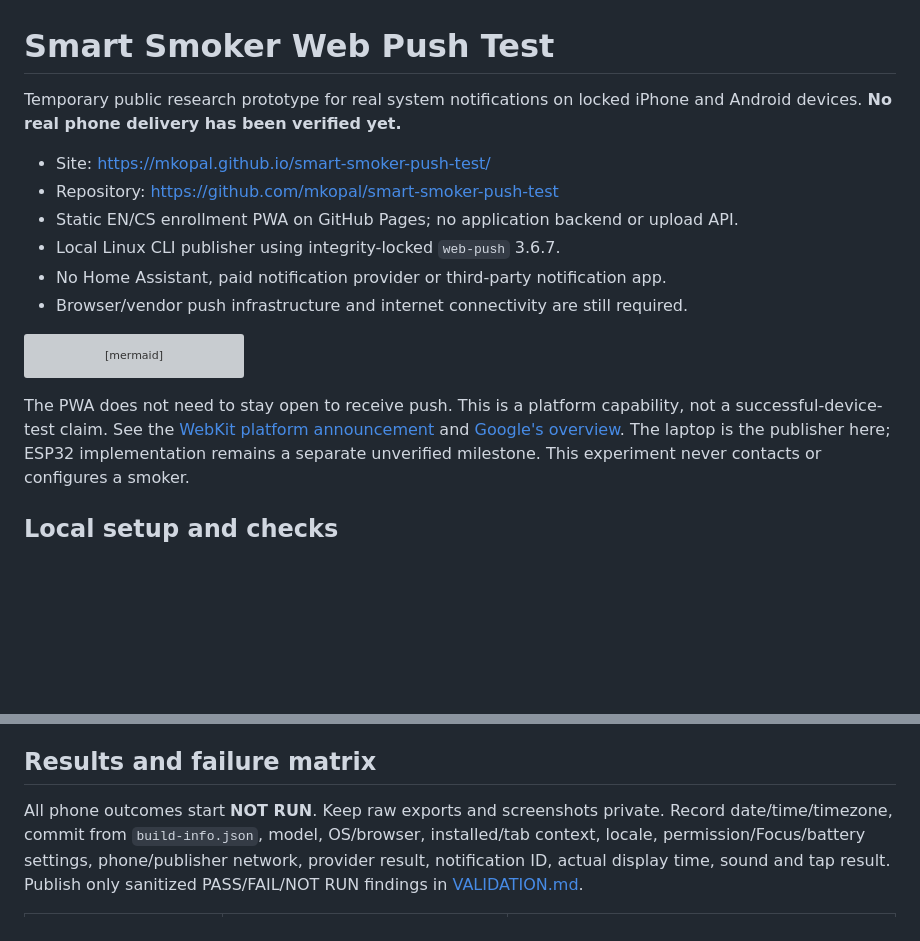
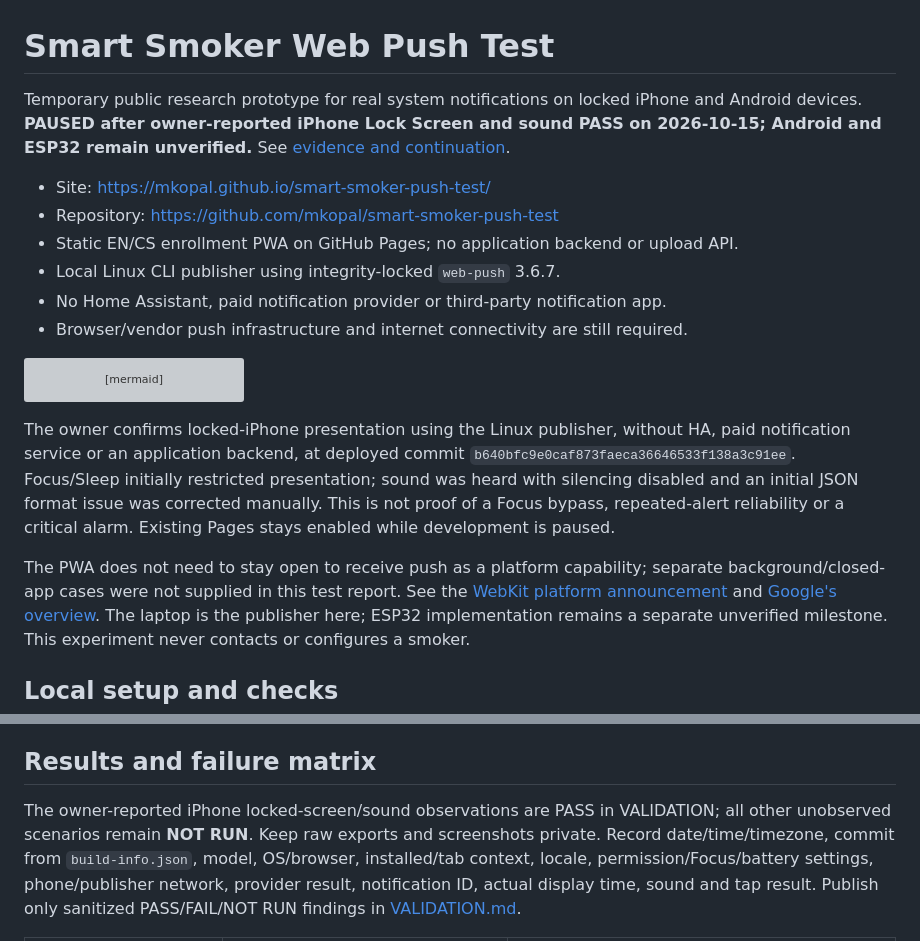
Before and after one commit to mkopal/smart-smoker-push-test, a Markdown page: README.md, 2 parts joined by grey strips. GitHub-like rendering; blank space fills up the shorter version; grey boxes are pictures that could not be loaded.

Commit message:
docs: record owner iPhone validation and pause experiment [skip ci]

````diff
--- a/README.md
+++ b/README.md
@@ -1,7 +1,8 @@
 # Smart Smoker Web Push Test
 
 Temporary public research prototype for real system notifications on locked iPhone
-and Android devices. **No real phone delivery has been verified yet.**
+and Android devices. **PAUSED after owner-reported iPhone Lock Screen and sound PASS
+on 2026-10-15; Android and ESP32 remain unverified.** See [evidence and continuation](VALIDATION.md#physical-phone-results).
 
 - Site: https://mkopal.github.io/smart-smoker-push-test/
 - Repository: https://github.com/mkopal/smart-smoker-push-test
@@ -27,8 +28,15 @@ sequenceDiagram
   Push->>Phone: Wake worker and display system notification
 ```
 
-The PWA does not need to stay open to receive push. This is a platform capability,
-not a successful-device-test claim. See the
+The owner confirms locked-iPhone presentation using the Linux publisher, without HA,
+paid notification service or an application backend, at deployed commit
+`b640bfc9e0caf873faeca36646533f138a3c91ee`. Focus/Sleep initially restricted presentation;
+sound was heard with silencing disabled and an initial JSON format issue was corrected
+manually. This is not proof of a Focus bypass, repeated-alert reliability or a critical
+alarm. Existing Pages stays enabled while development is paused.
+
+The PWA does not need to stay open to receive push as a platform capability; separate
+background/closed-app cases were not supplied in this test report. See the
 [WebKit platform announcement](https://webkit.org/blog/13966/webkit-features-in-safari-16-4/)
 and [Google's overview](https://web.dev/articles/push-notifications-overview).
 The laptop is the publisher here; ESP32 implementation remains a separate unverified
@@ -145,7 +153,8 @@ node publisher.cjs send local/private/vapid.json local/private/android.json
 
 ## Results and failure matrix
 
-All phone outcomes start **NOT RUN**. Keep raw exports and screenshots private. Record
+The owner-reported iPhone locked-screen/sound observations are PASS in VALIDATION;
+all other unobserved scenarios remain **NOT RUN**. Keep raw exports and screenshots private. Record
 date/time/timezone, commit from `build-info.json`, model, OS/browser, installed/tab
 context, locale, permission/Focus/battery settings, phone/publisher network, provider
 result, notification ID, actual display time, sound and tap result. Publish only
````
Also changed, not shown: VALIDATION.md (+52 -5 lines).
